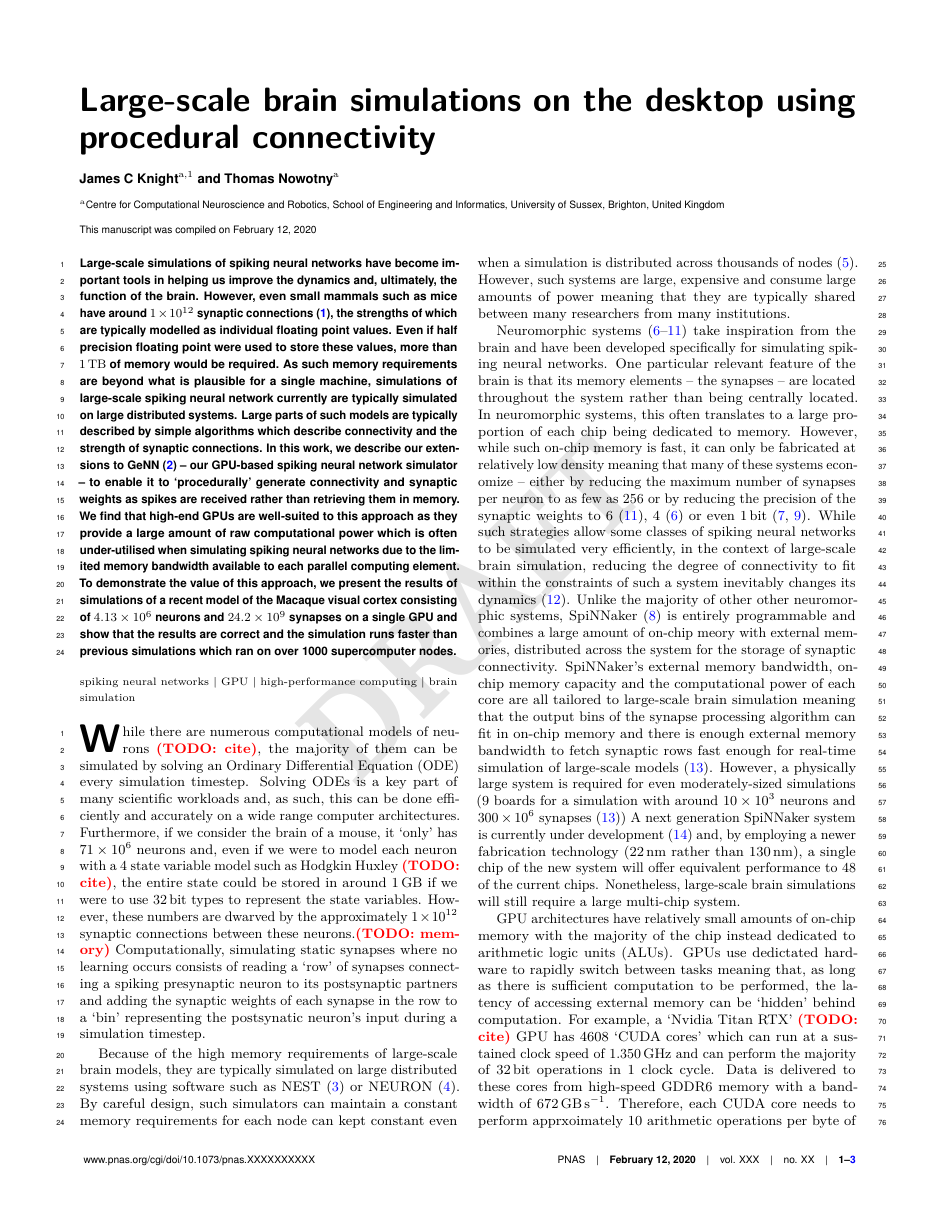
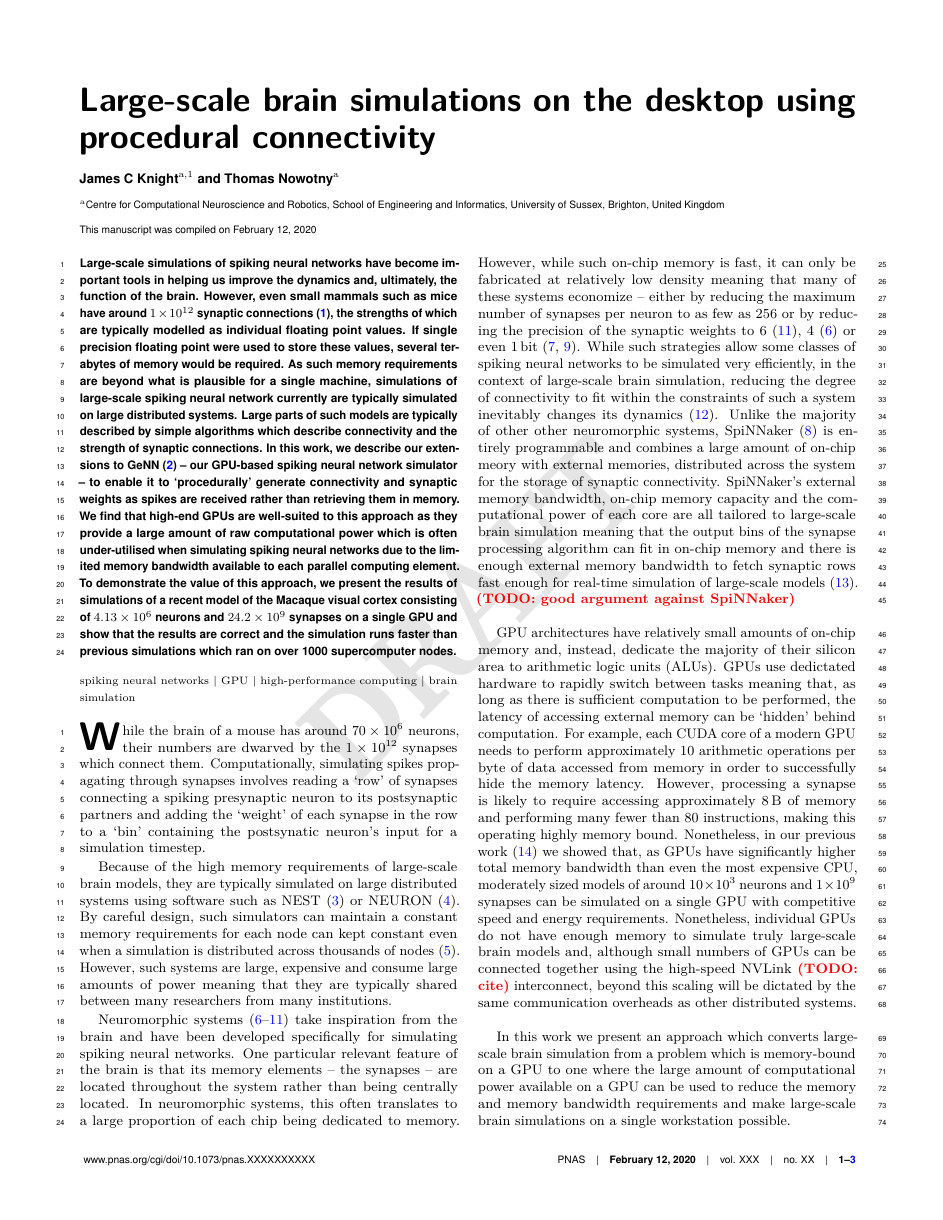
Before and after one commit to BrainsOnBoard/procedural_paper, a LaTeX document (procedural.tex): page 1 of 3. Compiled offline with pdfLaTeX.

Commit message:
short enough intro maybe

```diff
--- a/procedural.tex
+++ b/procedural.tex
@@ -41,7 +41,7 @@ J.K. performed the experiments and the analysis of the results that are presente
 \begin{abstract}
 Large-scale simulations of spiking neural networks have become important tools in helping us improve the dynamics and, ultimately, the function of the brain.
 However, even small mammals such as mice have around \num{1E12} synaptic connections~\citep{Herculano-Houzel2010}, the strengths of which are typically modelled as individual floating point values.
-Even if half precision floating point were used to store these values, more than \SI{1}{\tera\byte} of memory would be required.
+If single precision floating point were used to store these values, several terabytes of memory would be required.
 As such memory requirements are beyond what is plausible for a single machine, simulations of large-scale spiking neural network currently are typically simulated on large distributed systems.
 Large parts of such models are typically described by simple algorithms which describe connectivity and the strength of synaptic connections.
 In this work, we describe our extensions to GeNN~\citep{Yavuz2016} -- our GPU-based spiking neural network simulator -- to enable it to `procedurally' generate connectivity and synaptic weights as spikes are received rather than retrieving them in memory.
@@ -59,12 +59,9 @@ To demonstrate the value of this approach, we present the results of simulations
 \thispagestyle{firststyle}
 \ifthenelse{\boolean{shortarticle}}{\ifthenelse{\boolean{singlecolumn}}{\abscontentformatted}{\abscontent}}{}
 
-\dropcap{W}hile there are numerous computational models of neurons~\todo{cite}, the majority of them can be simulated by solving an Ordinary Differential Equation~(ODE) every simulation timestep.
-Solving ODEs is a key part of many scientific workloads and, as such, this can be done efficiently and accurately on a wide range computer architectures.
-Furthermore, if we consider the brain of a mouse, it `only' has \num{71E6} neurons and, even if we were to model each neuron with a 4 state variable model such as Hodgkin Huxley~\todo{cite}, the entire state could be stored in around \SI{1}{\giga\byte} if we were to use \SI{32}{\bit} types to represent the state variables.
-However, these numbers are dwarved by the approximately \num{1E12} synaptic connections between these neurons.\todo{memory}
+\dropcap{W}hile the brain of a mouse has around \num{70E6} neurons, their numbers are dwarved by the \num{1E12} synapses which connect them.
 %While simulating synaptic plasticity -- the family of mechanisms believed to be %responsible for learning -- represents a further challenge, in a large-scale model, it is unlikely that learning would be enabled on \emph{all} synapses so efficiently simulating the remaining static synapses is a key challenge for large-scale brain simulation.\todo{has this been at all quantified in mice?}
-Computationally, simulating static synapses where no learning occurs consists of reading a `row' of synapses connecting a spiking presynaptic neuron to its postsynaptic partners and adding the synaptic weights of each synapse in the row to a `bin' representing the postsynatic neuron's input during a simulation timestep.
+Computationally, simulating spikes propagating through synapses involves reading a `row' of synapses connecting a spiking presynaptic neuron to its postsynaptic partners and adding the `weight' of each synapse in the row to a `bin' containing the postsynatic neuron's input for a simulation timestep.
 %Because typical EPSP shaping functions are linear, they can then be subsequently applied to the `histogram' resulting from this process.~\todo{presumably someone first had this intuition so cite}.
 
 Because of the high memory requirements of large-scale brain models, they are typically simulated on large distributed systems using software such as NEST~\citep{Gewaltig2007} or NEURON~\citep{carnevale2006neuron}.
@@ -78,13 +75,14 @@ However, while such on-chip memory is fast, it can only be fabricated at relativ
 While such strategies allow some classes of spiking neural networks to be simulated very efficiently, in the context of large-scale brain simulation, reducing the degree of connectivity to fit within the constraints of such a system inevitably changes its dynamics~\citep{VanAlbada2015}.
 Unlike the majority of other other neuromorphic systems, SpiNNaker~\citep{Furber2014} is entirely programmable and combines a large amount of on-chip meory with external memories, distributed across the system for the storage of synaptic connectivity.
 SpiNNaker's external memory bandwidth, on-chip memory capacity and the computational power of each core are all tailored to large-scale brain simulation meaning that the output bins of the synapse processing algorithm can fit in on-chip memory and there is enough external memory bandwidth to fetch synaptic rows fast enough for real-time simulation of large-scale models~\citep{Rhodes2019}.
-However, a physically large system is required for even moderately-sized simulations (9 boards for a simulation with around \num{10E3} neurons and \num{300E6} synapses~\citep{Rhodes2019})
-A next generation SpiNNaker system is currently under development~\citep{Mayr2019} and, by employing a newer fabrication technology (\SI{22}{\nano\meter} rather than \SI{130}{\nano\meter}), a single chip of the new system will offer equivalent performance to 48 of the current chips.
-Nonetheless, large-scale brain simulations will still require a large multi-chip system.
-%SpiNNaker 1 - \SI{200}{\mega\hertz}, \SI{600}{\mega\byte\per\second}, 16 app cores - 5 cycles per byte BUT output in SRAM.
+\todo{good argument against SpiNNaker}
+%However, a physically large system is required for even moderately-sized simulations (9 boards for a simulation with around \num{10E3} neurons and \num{300E6} synapses~\citep{Rhodes2019})
+%A next generation SpiNNaker system is currently under development~\citep{Mayr2019} and, by employing a newer fabrication technology (\SI{22}{\nano\meter} rather than \SI{130}{\nano\meter}), a single chip of the new system will offer equivalent performance to 48 of the current chips.
+%Nonetheless, large-scale brain simulations will still require a large multi-chip system.
 
-GPU architectures have relatively small amounts of on-chip memory with the majority of the chip instead dedicated to arithmetic logic units~(ALUs).
+GPU architectures have relatively small amounts of on-chip memory and, instead, dedicate the majority of their silicon area to arithmetic logic units~(ALUs).
 GPUs use dedictated hardware to rapidly switch between tasks meaning that, as long as there is sufficient computation to be performed, the latency of accessing external memory can be `hidden' behind computation.
-For example, a `Nvidia Titan RTX'~\todo{cite} GPU has \num{4608} `CUDA cores' which can run at a sustained clock speed of \SI{1.350}{\giga\hertz} and can perform the majority of \SI{32}{\bit} operations in 1 clock cycle.
-Data is delivered to these cores from high-speed GDDR6 memory with a bandwidth of \SI{672}{\giga\byte\per\second}.
-Therefore, each CUDA core needs to perform apprxoimately 10 arithmetic operations per byte of data accessed from memory in order to successfully hide the memory latency.
+For example, each CUDA core of a modern GPU needs to perform approximately 10 arithmetic operations per byte of data accessed from memory in order to successfully hide the memory latency.
+However, processing a synapse is likely to require accessing approximately \SI{8}{\byte} of memory and performing many fewer than 80 instructions, making this operating highly memory bound.
+Nonetheless, in our previous work~\citep{Knight2018} we showed that, as GPUs have significantly higher total memory bandwidth than even the most expensive CPU, moderately sized models of around \num{10E3} neurons and \num{1E9} synapses can be simulated on a single GPU with competitive speed and energy requirements.
+Nonetheless, individual GPUs do not have enough memory to simulate truly large-scale brain models and, although small numbers of GPUs can be connected together using the high-speed NVLink~\todo{cite} interconnect, beyond this scaling will be dictated by the same communication overheads as other distributed systems.
```
Also changed, not shown: procedural.tex (7 more changed lines).
